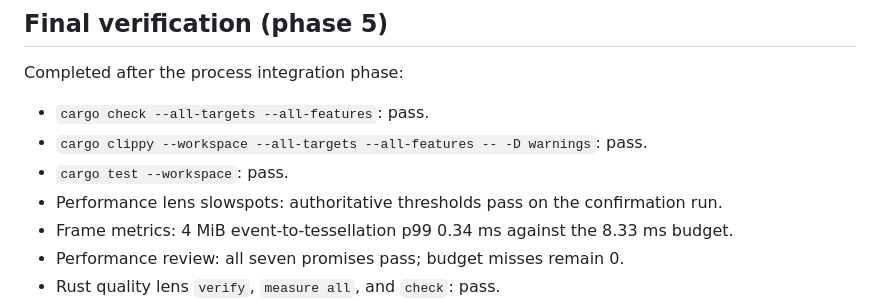
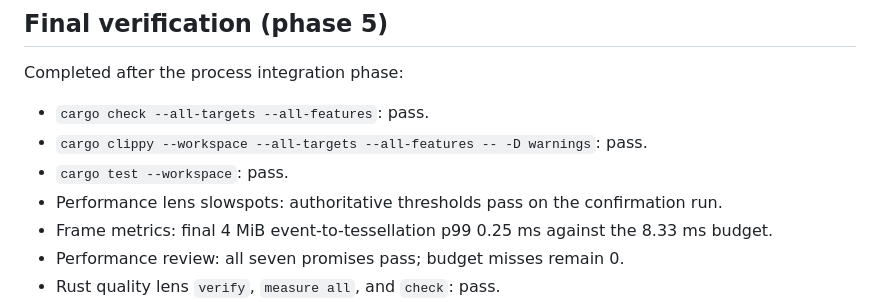
Before and after one commit to pmfleming/scratchpad, a Markdown page: docs/single-instance-broker-plan.md, the part around the change. Drawn GitHub-style.

Commit message:
Finalize broker measurement results

```diff
--- a/docs/single-instance-broker-plan.md
+++ b/docs/single-instance-broker-plan.md
@@ -66,7 +66,7 @@ Completed after the process integration phase:
 - `cargo clippy --workspace --all-targets --all-features -- -D warnings`: pass.
 - `cargo test --workspace`: pass.
 - Performance lens slowspots: authoritative thresholds pass on the confirmation run.
-- Frame metrics: 4 MiB event-to-tessellation p99 0.34 ms against the 8.33 ms budget.
+- Frame metrics: final 4 MiB event-to-tessellation p99 0.25 ms against the 8.33 ms budget.
 - Performance review: all seven promises pass; budget misses remain 0.
 - Rust quality lens `verify`, `measure all`, and `check`: pass.
 - Policy-controlled production findings: 14 `expect` (limit 14), 3 `panic` (limit 3), and 0 undocumented unsafe; the broker added no production occurrences.
```
